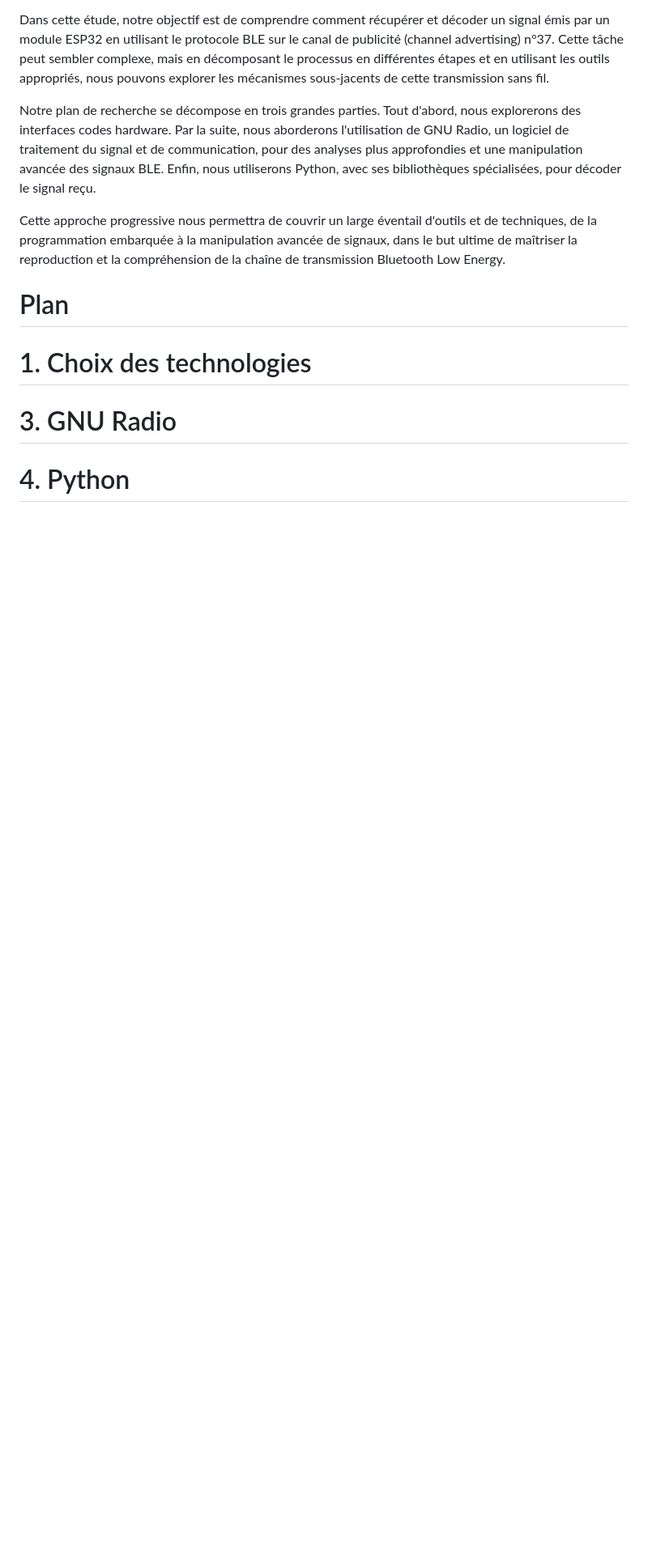
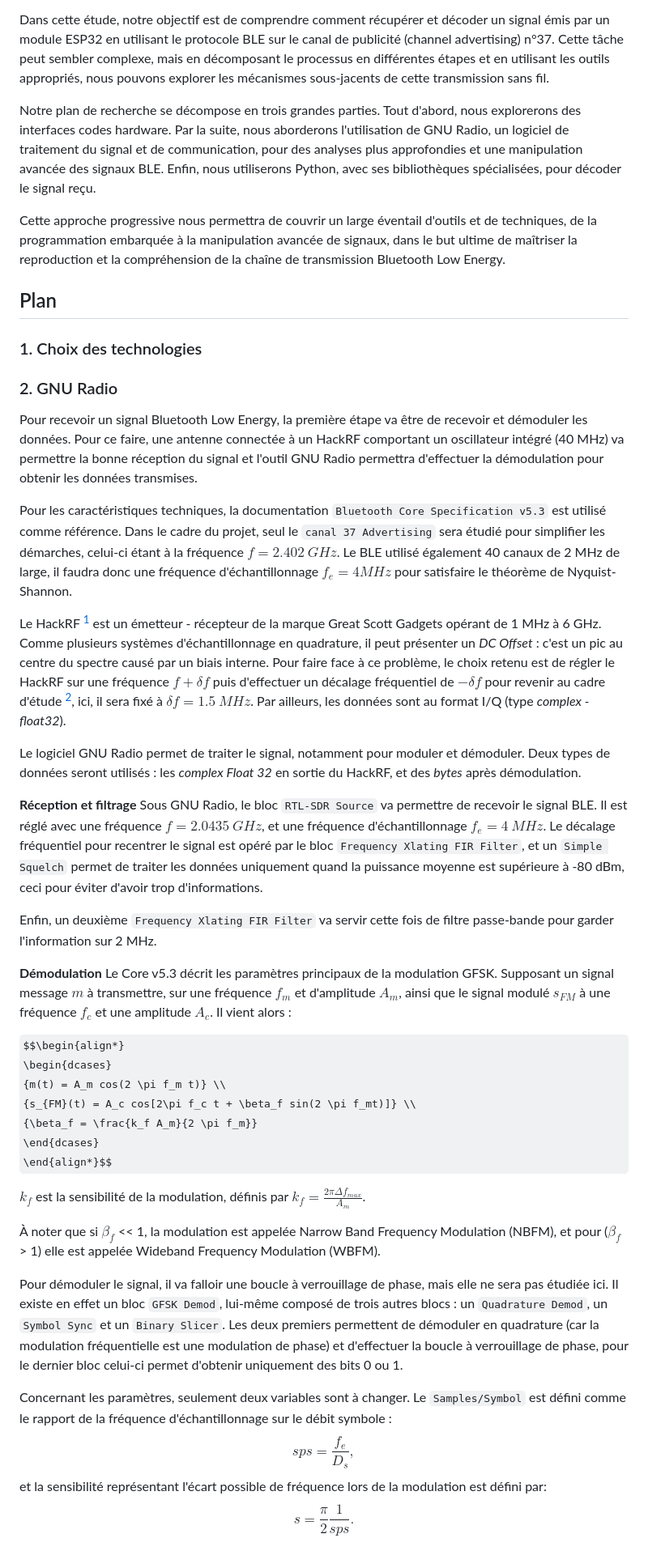
Before and after one commit to Racoon-r/NET4104, a Markdown page: README.md, the part around one of its changes. Shown at 81% size. Drawn GitHub-style; some formulas as TeX source; blank space fills up the shorter version.

```diff
--- a/README.md
+++ b/README.md
@@ -13,7 +20,49 @@ Notre plan de recherche se décompose en trois grandes parties. Tout d'abord, no
 
 Cette approche progressive nous permettra de couvrir un large éventail d'outils et de techniques, de la programmation embarquée à la manipulation avancée de signaux, dans le but ultime de maîtriser la reproduction et la compréhension de la chaîne de transmission Bluetooth Low Energy.
 
-# Plan
-#   1. Choix des technologies
-#   3. GNU Radio
-#   4. Python
+## Plan
+###   1. Choix des technologies
+###   2. GNU Radio
+Pour recevoir un signal Bluetooth Low Energy, la première étape va être de recevoir et démoduler les données. Pour ce faire, une antenne connectée à un HackRF comportant un oscillateur intégré (40 MHz) va permettre la bonne réception du signal et l'outil GNU Radio permettra d'effectuer la démodulation pour obtenir les données transmises.
+
+Pour les caractéristiques techniques, la documentation `Bluetooth Core Specification v5.3` est utilisé comme référence. Dans le cadre du projet, seul le `canal 37 Advertising` sera étudié pour simplifier les démarches, celui-ci étant à la fréquence $f = 2.402 \ GHz$.
+Le BLE utilisé également 40 canaux de 2 MHz de large, il faudra donc une fréquence d'échantillonnage $f_{e} = 4 MHz$ pour satisfaire le théorème de Nyquist-Shannon.
+
+Le HackRF [^1] est un émetteur - récepteur de la marque Great Scott Gadgets opérant de 1 MHz à 6 GHz. Comme plusieurs systèmes d'échantillonnage en quadrature, il peut présenter un _DC Offset_ : c'est un pic au centre du spectre causé par un biais interne. Pour faire face à ce problème, le choix retenu est de régler le HackRF sur une fréquence $f + \delta f$ puis d'effectuer un décalage fréquentiel de $-\delta f$ pour revenir au cadre d'étude [^2], ici, il sera fixé à $\delta f = 1.5 \ MHz$. Par ailleurs, les données sont au format I/Q (type *complex - float32*).
+
+Le logiciel GNU Radio permet de traiter le signal, notamment pour moduler et démoduler. Deux types de données seront utilisés : les *complex Float 32* en sortie du HackRF, et des *bytes* après démodulation.
+
+**Réception et filtrage**
+ Sous GNU Radio, le bloc `RTL-SDR Source` va permettre de recevoir le signal BLE. Il est réglé avec une fréquence $f = 2.0435 \ GHz$, et une fréquence d'échantillonnage $f_e = 4 \ MHz$.
+Le décalage fréquentiel pour recentrer le signal est opéré par le bloc `Frequency Xlating FIR Filter`, et un `Simple Squelch` permet de traiter les données uniquement quand la puissance moyenne est supérieure à -80 dBm, ceci pour éviter d'avoir trop d'informations.
+
+Enfin, un deuxième `Frequency Xlating FIR Filter` va servir cette fois de filtre passe-bande pour garder l'information sur 2 MHz.
+
+**Démodulation**
+Le Core v5.3 décrit les paramètres principaux de la modulation GFSK.
+Supposant un signal message $m$ à transmettre, sur une fréquence $f_m$ et d'amplitude $A_m$,  ainsi que le signal modulé $s_{FM}$ à une fréquence $f_c$ et une amplitude $A_c$.
+Il vient alors :
+
+$$\begin{align*}
+\begin{dcases}
+{m(t) = A_m cos(2 \pi f_m t)} \\
+{s_{FM}(t) = A_c cos[2\pi f_c t + \beta_f sin(2 \pi f_mt)]} \\
+{\beta_f = \frac{k_f A_m}{2 \pi f_m}}
+\end{dcases}
+\end{align*}$$
+
+$k_f$ est la sensibilité de la modulation, définis par $k_ f = \frac{2 \pi \Delta f_{max}}{A_m}$.
+
+À noter que si $\beta_f$ << 1, la modulation est appelée Narrow Band Frequency Modulation (NBFM), et pour ($\beta_f$ > 1) elle est appelée Wideband Frequency Modulation (WBFM).
+
+Pour démoduler le signal, il va falloir une boucle à verrouillage de phase, mais elle ne sera pas étudiée ici. Il existe en effet un bloc `GFSK Demod`, lui-même composé de trois autres blocs : un `Quadrature Demod`, un `Symbol Sync` et un `Binary Slicer`. Les deux premiers permettent de démoduler en quadrature (car la modulation fréquentielle est une modulation de phase) et d'effectuer la boucle à verrouillage de phase, pour le dernier bloc celui-ci permet d'obtenir uniquement des bits 0 ou 1.
+
+Concernant les paramètres, seulement deux variables sont à changer.  Le `Samples/Symbol` est défini comme le rapport de la fréquence d'échantillonnage sur le débit symbole :
+$$
+sps = \frac{f_e}{D_s},
+$$
+et la sensibilité représentant l'écart possible de fréquence lors de la modulation est défini par:
+$$
+s = \frac{\pi}{2} \frac{1}{sps}.
+$$
+
```
Also changed, not shown: other parts of README.md (+16 -6 lines).
